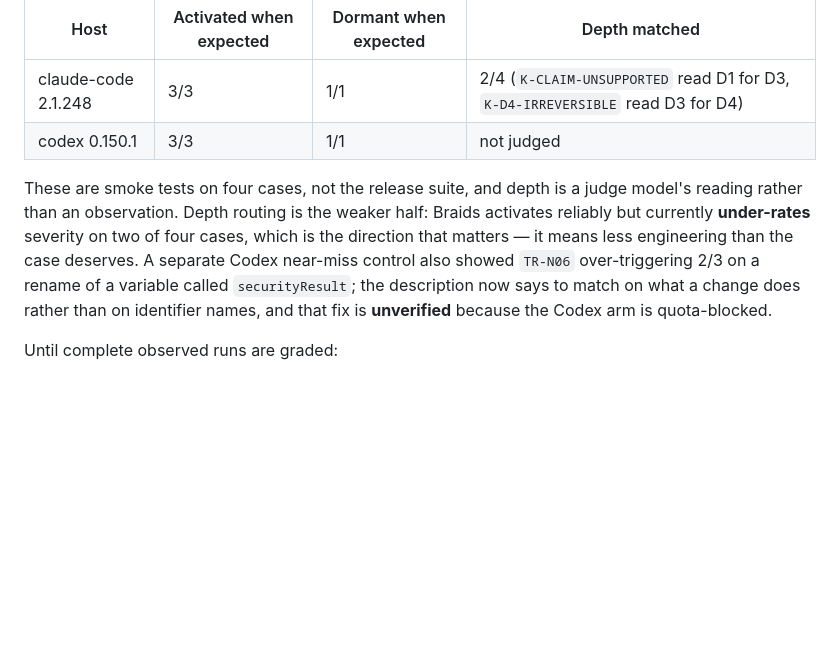
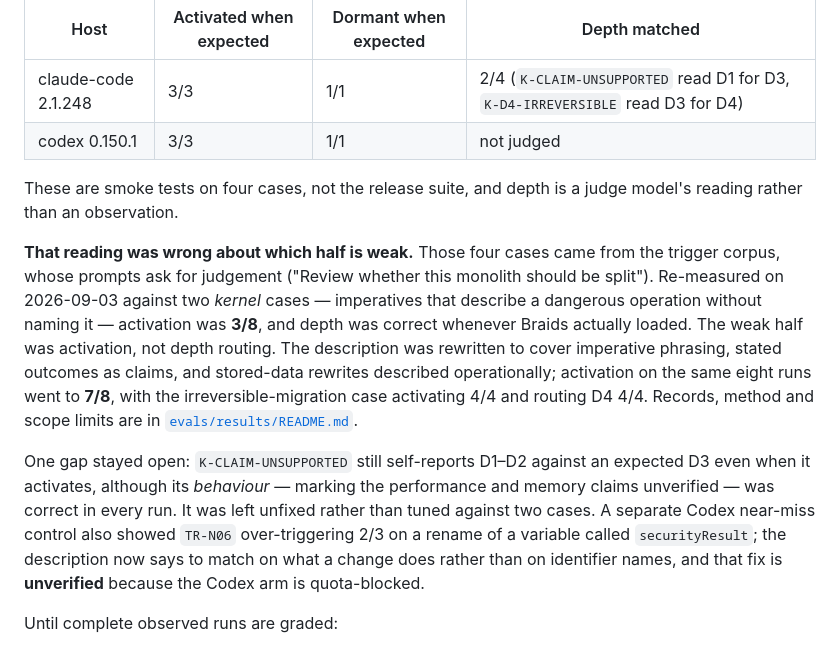
Before and after one commit to vyas-devgna/braids, a Markdown page: docs/29_KNOWN_LIMITATIONS.md, the part around the change. GitHub-like rendering; blank space fills up the shorter version.

Commit message:
Record the first graded runs and correct the diagnosis they overturn
docs/29 reported activation as reliable and depth routing as the weak
half, from a four-case smoke test drawn from the trigger corpus. Those
prompts ask for judgement; the kernel cases issue imperatives. Measured
against two kernel cases at four repetitions, activation was 3/8 and
depth was correct whenever Braids loaded — the opposite reading.

evals/results/ now holds both arms as re-gradeable JSONL plus a README
stating what the runs support and, at greater length, what they do not:
not a trigger rate, false triggers not re-measured, the claim case still
under-rating depth, and nothing said about the parts of 3.1.0 that landed
after the runs.

Co-Authored-By: Claude Opus 5 <noreply@anthropic.com>
Claude-Session: https://claude.ai/code/session_01JatXRid6uEiJ7Xkdp3ediq

```diff
--- a/docs/29_KNOWN_LIMITATIONS.md
+++ b/docs/29_KNOWN_LIMITATIONS.md
@@ -18,7 +18,11 @@ The 99-case corpus, the 60 balanced trigger prompts, the eight fixture families
 | claude-code 2.1.248 | 3/3 | 1/1 | 2/4 (`K-CLAIM-UNSUPPORTED` read D1 for D3, `K-D4-IRREVERSIBLE` read D3 for D4) |
 | codex 0.150.1 | 3/3 | 1/1 | not judged |
 
-These are smoke tests on four cases, not the release suite, and depth is a judge model's reading rather than an observation. Depth routing is the weaker half: Braids activates reliably but currently **under-rates** severity on two of four cases, which is the direction that matters — it means less engineering than the case deserves. A separate Codex near-miss control also showed `TR-N06` over-triggering 2/3 on a rename of a variable called `securityResult`; the description now says to match on what a change does rather than on identifier names, and that fix is **unverified** because the Codex arm is quota-blocked.
+These are smoke tests on four cases, not the release suite, and depth is a judge model's reading rather than an observation.
+
+**That reading was wrong about which half is weak.** Those four cases came from the trigger corpus, whose prompts ask for judgement ("Review whether this monolith should be split"). Re-measured on 2026-09-03 against two *kernel* cases — imperatives that describe a dangerous operation without naming it — activation was **3/8**, and depth was correct whenever Braids actually loaded. The weak half was activation, not depth routing. The description was rewritten to cover imperative phrasing, stated outcomes as claims, and stored-data rewrites described operationally; activation on the same eight runs went to **7/8**, with the irreversible-migration case activating 4/4 and routing D4 4/4. Records, method and scope limits are in [`evals/results/README.md`](../evals/results/README.md).
+
+One gap stayed open: `K-CLAIM-UNSUPPORTED` still self-reports D1–D2 against an expected D3 even when it activates, although its *behaviour* — marking the performance and memory claims unverified — was correct in every run. It was left unfixed rather than tuned against two cases. A separate Codex near-miss control also showed `TR-N06` over-triggering 2/3 on a rename of a variable called `securityResult`; the description now says to match on what a change does rather than on identifier names, and that fix is **unverified** because the Codex arm is quota-blocked.
 
 Until complete observed runs are graded:
 
```
